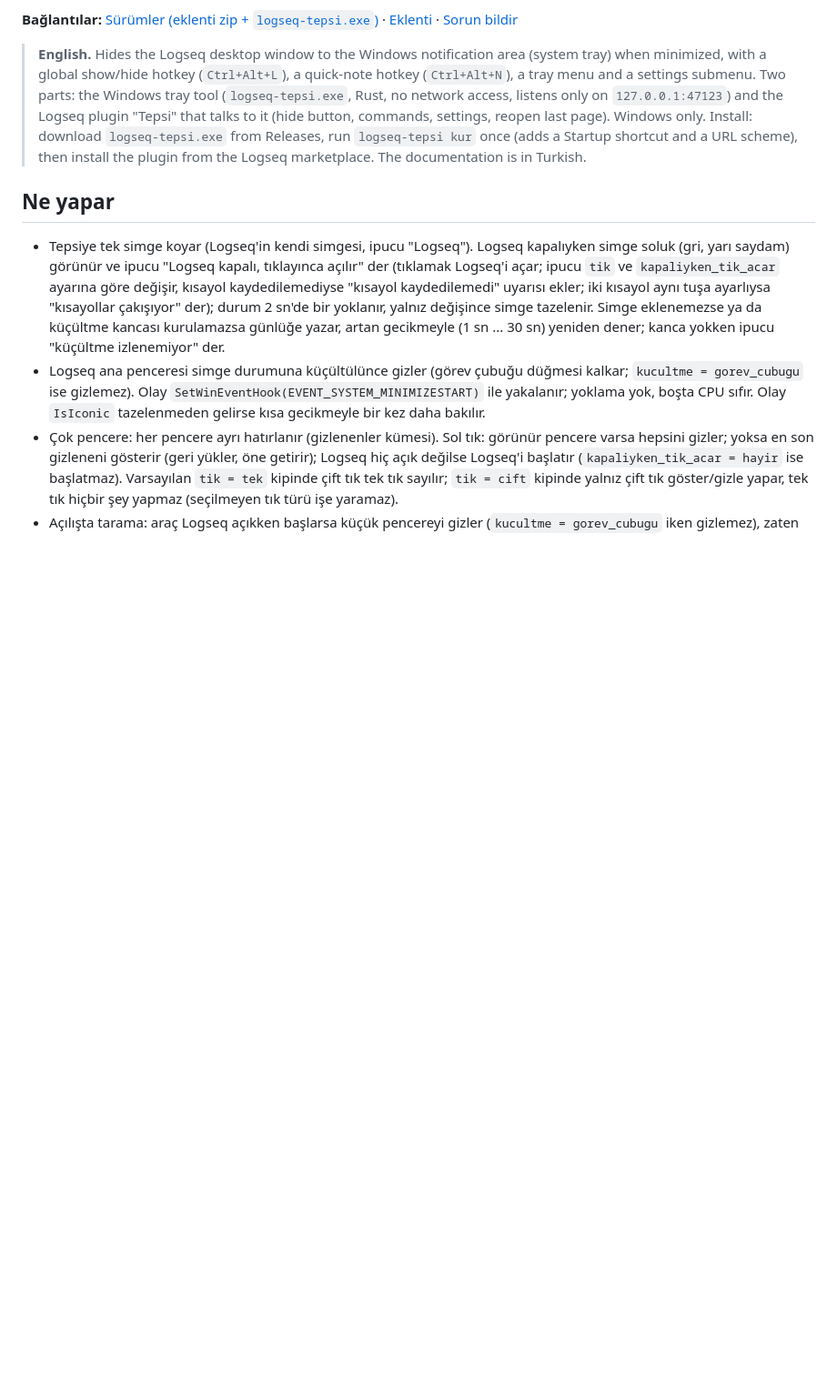
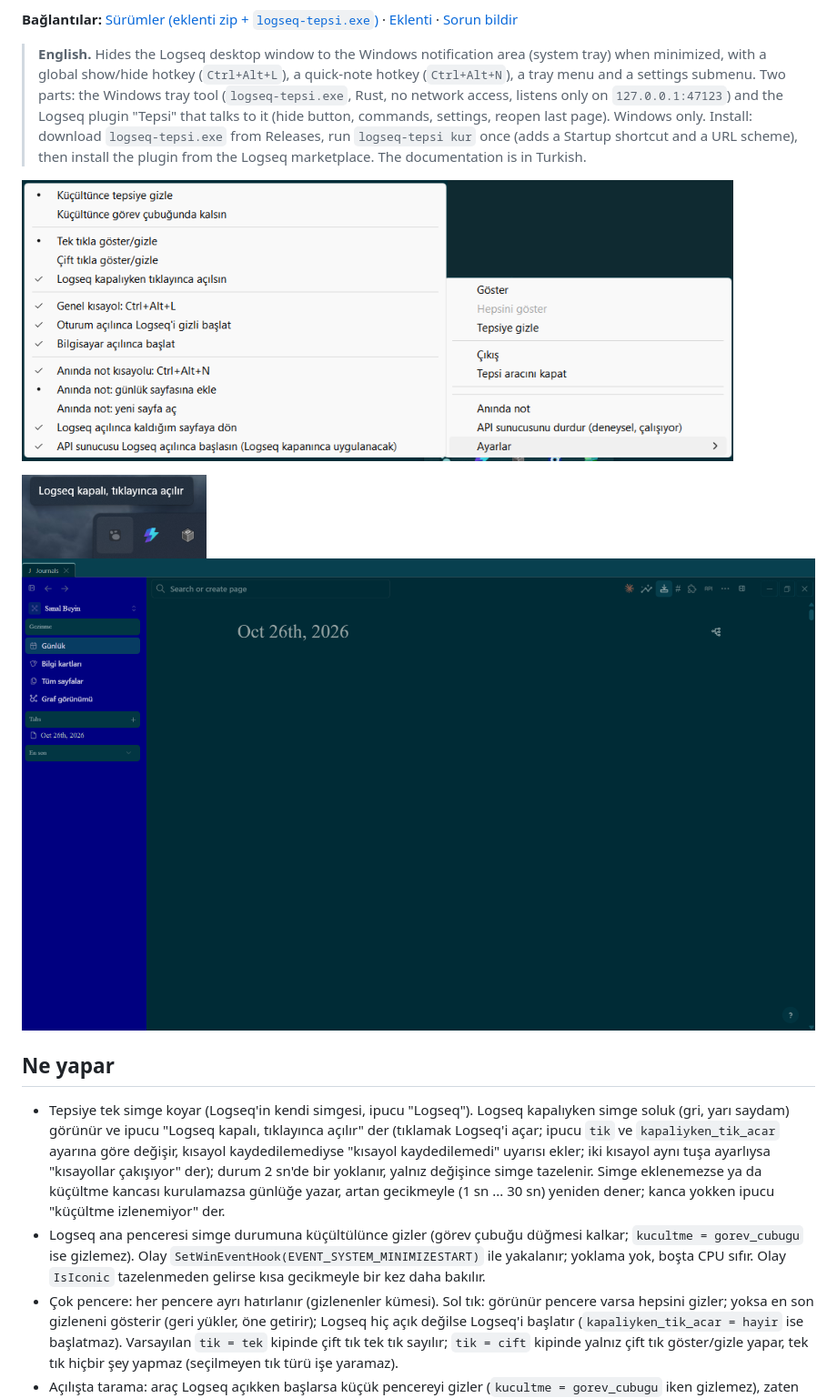
Before and after one commit to Ercaner1988/logseq-tepsi, a Markdown page: README.md, the part around the change. Shown at 91% size. Rendered like a GitHub page; pictures changed too: docs/gorsel/logseq-arac-cubugu.png (added), docs/gorsel/tepsi-kapali.png (added), docs/gorsel/tepsi-menusu.png (added); blank space fills up the shorter version.

Commit message:
README: ekran görüntüleri (tepsi menüsü, kapalıyken simge, araç çubuğu)
Co-Authored-By: Claude Opus 5.5 <noreply@anthropic.com>

```diff
--- a/README.md
+++ b/README.md
@@ -5,6 +5,10 @@ Logseq masaüstü uygulamasını küçültünce sistem tepsisine (bildirim alan
 **Bağlantılar:** [Sürümler (eklenti zip + `logseq-tepsi.exe`)](https://github.com/Ercaner1988/logseq-tepsi/releases) · [Eklenti](eklenti/README.md) · [Sorun bildir](https://github.com/Ercaner1988/logseq-tepsi/issues)
 
 > **English.** Hides the Logseq desktop window to the Windows notification area (system tray) when minimized, with a global show/hide hotkey (`Ctrl+Alt+L`), a quick-note hotkey (`Ctrl+Alt+N`), a tray menu and a settings submenu. Two parts: the Windows tray tool (`logseq-tepsi.exe`, Rust, no network access, listens only on `127.0.0.1:47123`) and the Logseq plugin "Tepsi" that talks to it (hide button, commands, settings, reopen last page). Windows only. Install: download `logseq-tepsi.exe` from Releases, run `logseq-tepsi kur` once (adds a Startup shortcut and a URL scheme), then install the plugin from the Logseq marketplace. The documentation is in Turkish.
+
+![Tepsi menüsü ve Ayarlar alt menüsü](docs/gorsel/tepsi-menusu.png)
+
+![Logseq kapalıyken soluk tepsi simgesi](docs/gorsel/tepsi-kapali.png) ![Araç çubuğundaki Tepsi düğmesi](docs/gorsel/logseq-arac-cubugu.png)
 
 ## Ne yapar
 
```
Also changed, not shown: eklenti/README.md (+2 -0 lines).
